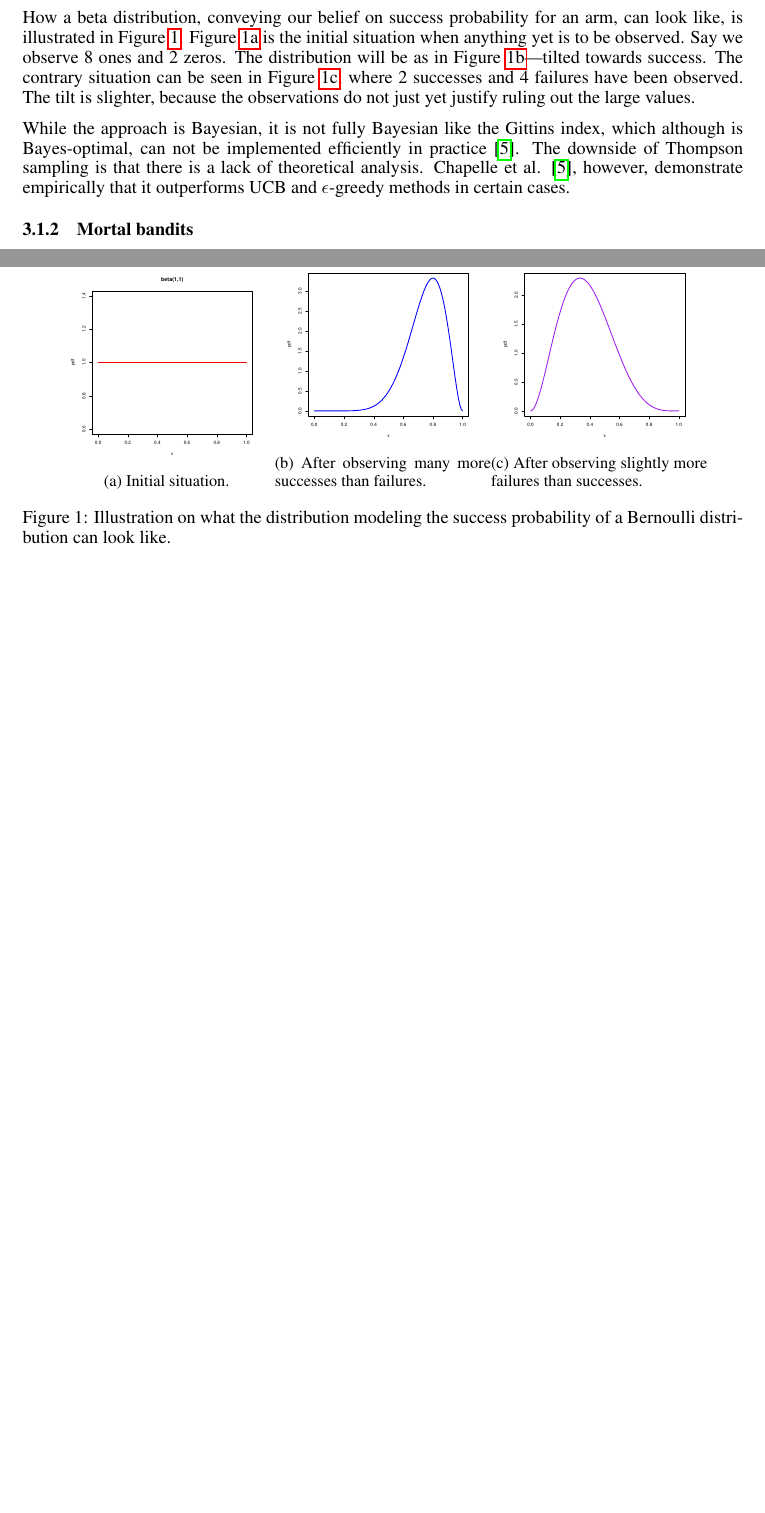
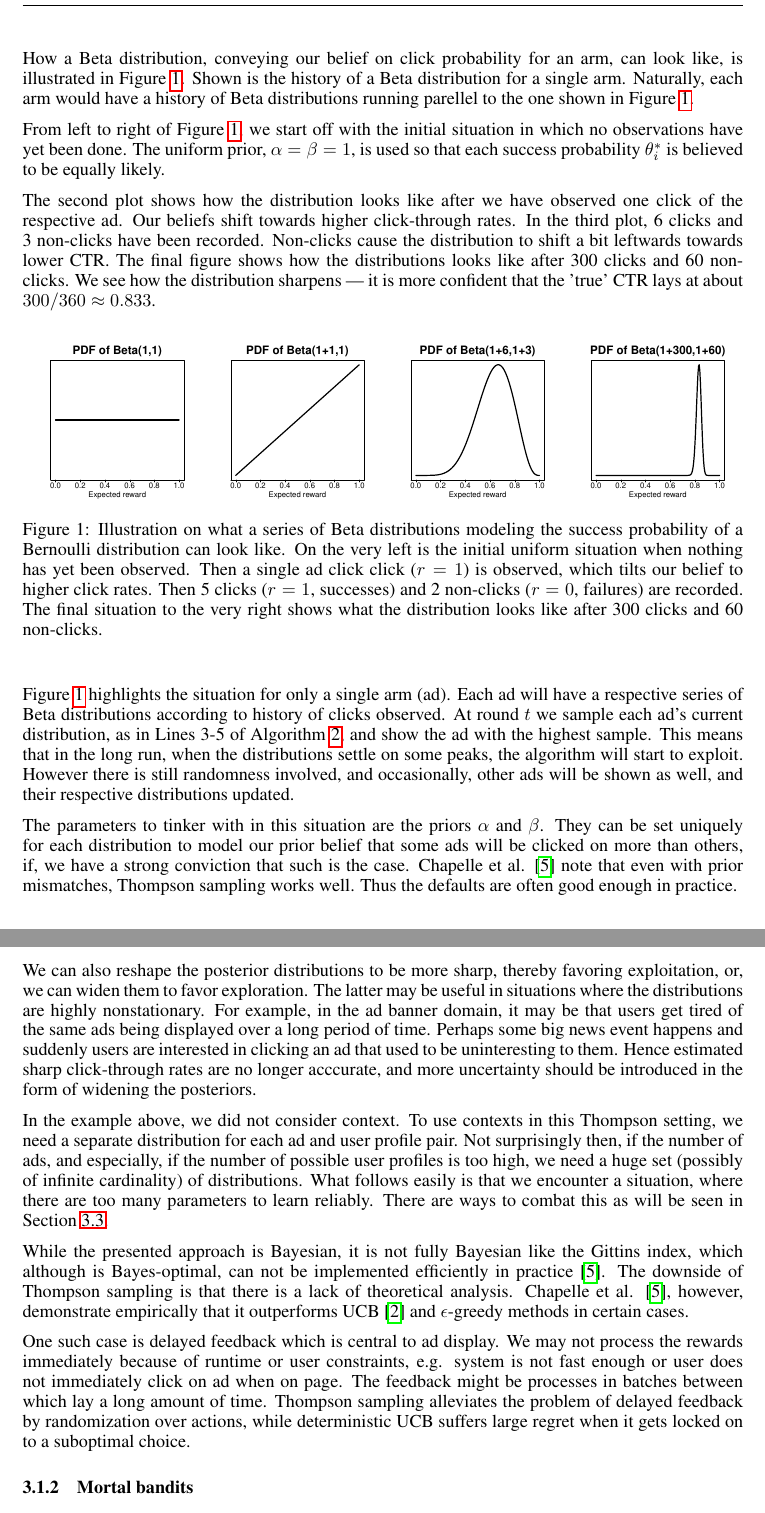
Before and after one commit to harbu/reinforcement-learning, a LaTeX paper (seminar-report/document.tex): two parts of pages 3 and 4 of 6 before the commit and two parts of pages 4 and 5 of 7 after it, joined at a grey line, cut so that both start at the same text, the shorter picture padded with empty space. Compiled offline with pdfLaTeX.

Commit message:
More detail about Thompson sampling

```diff
--- a/seminar-report/document.tex
+++ b/seminar-report/document.tex
@@ -6,7 +6,7 @@
 \usepackage{subcaption}
 \usepackage{amssymb}
 \usepackage{algorithm}
-\usepackage[noend]{algpseudocode}
+\usepackage{algpseudocode}
 \usepackage{url}
 \usepackage[
 abbreviate=false,
@@ -251,9 +263 @@ success or failure counter is updated after receiving the reward.
 
-How a beta distribution, conveying our belief on success probability for an
-arm, can look like, is illustrated in Figure~\ref{fig:beta}.
-Figure~\ref{fig:beta1} is the initial situation when anything yet is to be
-observed. Say we observe 8 ones and 2 zeros. The distribution will be as in
-Figure~\ref{fig:beta2}---tilted towards success. The contrary situation can be
-seen in Figure~\ref{fig:beta3}, where 2 successes and 4 failures have been
-observed. The tilt is slighter, because the observations do not just yet
-justify ruling out the large values.
@@ -260,37 +282,104 @@ justify ruling out the large values.
+    \EndFor
+  \end{algorithmic}
+\end{algorithm}
 
-\begin{figure}
+How a Beta distribution, conveying our belief on click probability for an arm,
+can look like, is illustrated in Figure~\ref{fig:beta}. Shown is the history of
+a Beta distribution for a single arm. Naturally, each arm would have a history
+of Beta distributions running parellel to the one shown in
+Figure~\ref{fig:beta}.
+
+From left to right of Figure~\ref{fig:beta}, we start off with the initial
+situation in which no observations have yet been done. The uniform prior,
+$\alpha = \beta = 1$, is used so that each success probability $\theta^*_i$ is
+believed to be equally likely.
+
+The second plot shows how the distribution looks like after we have observed
+one click of the respective ad. Our beliefs shift towards higher click-through
+rates. In the third plot, 6 clicks and 3 non-clicks have been recorded.
+Non-clicks cause the distribution to shift a bit leftwards towards lower CTR.
+The final figure shows how the distributions looks like after 300 clicks and 60
+non-clicks. We see how the distribution sharpens --- it is more confident that
+the 'true' CTR lays at about $300 / 360 \approx 0.833$.
+
+\begin{figure}[H]
   \centering
-  \begin{subfigure}{.30\textwidth}
+  \begin{subfigure}{.25\textwidth}
     \centering
     \includegraphics[width=.9\linewidth]{beta1.pdf}
-    \caption{Initial situation.}
-    \label{fig:beta1}
   \end{subfigure}%
-  \begin{subfigure}{.30\textwidth}
+  \begin{subfigure}{.25\textwidth}
     \centering
     \includegraphics[width=.9\linewidth]{beta2.pdf}
-    \caption{After observing many more successes than failures.}
-    \label{fig:beta2}
   \end{subfigure}%
-  \begin{subfigure}{.30\textwidth}
+  \begin{subfigure}{.25\textwidth}
     \centering
     \includegraphics[width=.9\linewidth]{beta3.pdf}
-    \caption{After observing slightly more failures than successes.}
-    \label{fig:beta3}
+  \end{subfigure}%
+  \begin{subfigure}{.25\textwidth}
+    \centering
+    \includegraphics[width=.9\linewidth]{beta4.pdf}
   \end{subfigure}
-  \caption{Illustration on what the distribution modeling the success
-  probability of a Bernoulli distribution can look like.}
+  \caption{Illustration on what a series of Beta distributions modeling the
+  success probability of a Bernoulli distribution can look like. On the very
+left is the initial uniform situation when nothing has yet been observed. Then
+a single ad click click ($r=1$) is observed, which tilts our belief to higher click
+rates. Then 5 clicks ($r=1$, successes) and 2 non-clicks ($r=0$, failures) are
+recorded. The final situation to the very right shows what the distribution
+looks like after 300 clicks and 60 non-clicks.}
   \label{fig:beta}
 \end{figure}
 
+Figure~\ref{fig:beta} highlights the situation for only a single arm (ad).
+Each ad will have a respective series of Beta distributions according to
+history of clicks observed. At round $t$ we sample each ad's current
+distribution, as in Lines 3-5 of Algorithm~\ref{alg:thompson-bandit}, and show
+the ad with the highest sample. This means that in the long run, when the
+distributions settle on some peaks, the algorithm will start to exploit.
+However there is still randomness involved, and occasionally, other ads will be
+shown as well, and their respective distributions updated.
 
+The parameters to tinker with in this situation are the priors $\alpha$ and
+$\beta$. They can be set uniquely for each distribution to model our prior
+belief that some ads will be clicked on more than others, if, we have a strong
+conviction that such is the case. Chapelle et al. \cite{chapelle2011empirical}
+note that even with prior mismatches, Thompson sampling works well. Thus the
+defaults are often good enough in practice.
 
-While the approach is Bayesian, it is not fully Bayesian like the Gittins
-index, which although is Bayes-optimal, can not be implemented efficiently in
-practice \cite{chapelle2011empirical}. The downside of Thompson sampling is
-that there is a lack of theoretical analysis. Chapelle et al.
+We can also reshape the posterior distributions to be more sharp, thereby
+favoring exploitation, or, we can widen them to favor exploration. The latter
+may be useful in situations where the distributions are highly nonstationary.
+For example, in the ad banner domain, it may be that users get tired of the
+same ads being displayed over a long period of time. Perhaps some big news
+event happens and suddenly users are interested in clicking an ad that used to
+be uninteresting to them. Hence estimated sharp click-through rates are no
+longer acccurate, and more uncertainty should be introduced in the form of
+widening the posteriors.
+
+In the example above, we did not consider context.  To use contexts in this
+Thompson setting, we need a separate distribution for each ad and user profile
+pair. Not surprisingly then, if the number of ads, and especially, if the
+number of possible user profiles is too high, we need a huge set (possibly of
+infinite cardinality) of distributions. What follows easily is that we
+encounter a situation, where there are too many parameters to learn reliably.
+There are ways to combat this as will be seen in
+Section~\ref{sec:function_approximation}.
+
+While the presented approach is Bayesian, it is not fully Bayesian like the
+Gittins index, which although is Bayes-optimal, can not be implemented
+efficiently in practice \cite{chapelle2011empirical}. The downside of Thompson
+sampling is that there is a lack of theoretical analysis. Chapelle et al.
 \cite{chapelle2011empirical}, however, demonstrate empirically that it
-outperforms UCB and $\epsilon$-greedy methods in certain cases.
+outperforms UCB \cite{auer2002finite} and $\epsilon$-greedy methods in certain
+cases.
+
+One such case is delayed feedback which is central to ad display. We may
+not process the rewards immediately because of runtime or user constraints,
+e.g. system is not fast enough or user does not immediately click on ad when on
+page. The feedback might be processes in batches between which lay a long
+amount of time. Thompson sampling alleviates the problem of delayed feedback by
+randomization over actions, while deterministic UCB suffers large regret when
+it gets locked on to a suboptimal choice.
 
 % TODO: what cases?
 
```
Also changed, not shown: seminar-report/beta1.pdf, seminar-report/beta2.pdf, seminar-report/beta3.pdf, seminar-report/beta4.pdf (added), seminar-report/document.tex (63 more changed lines).
